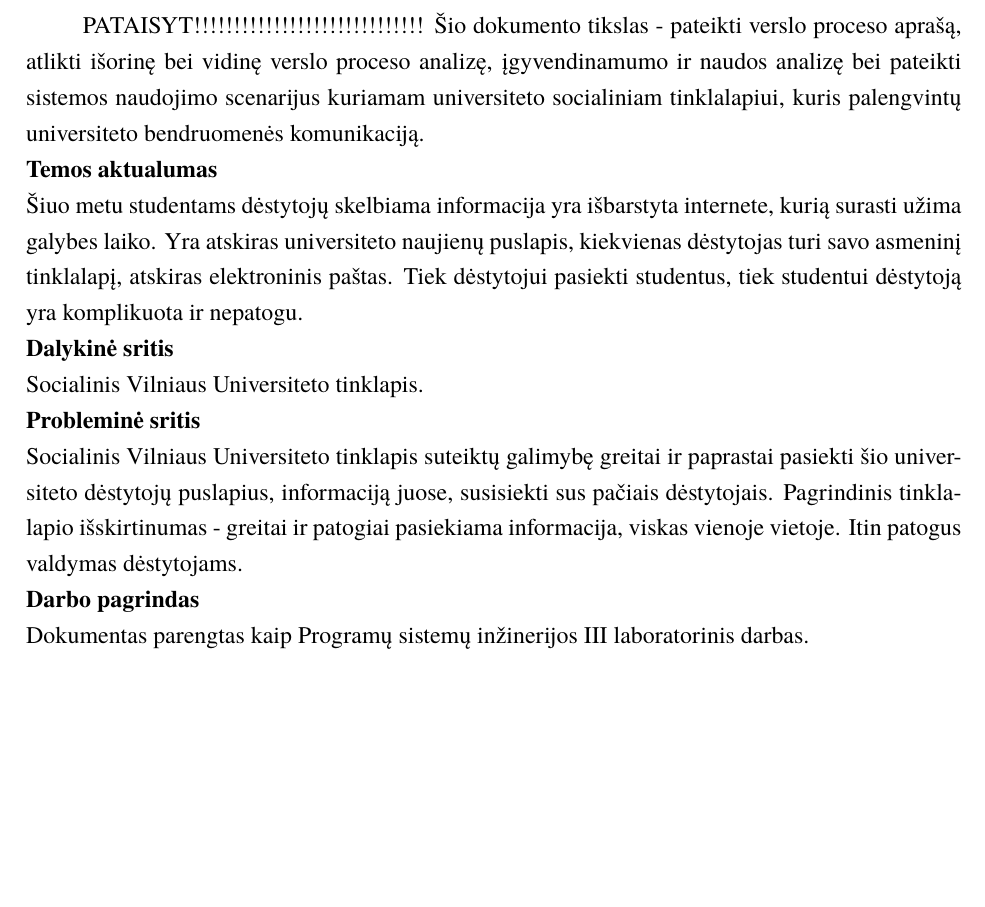
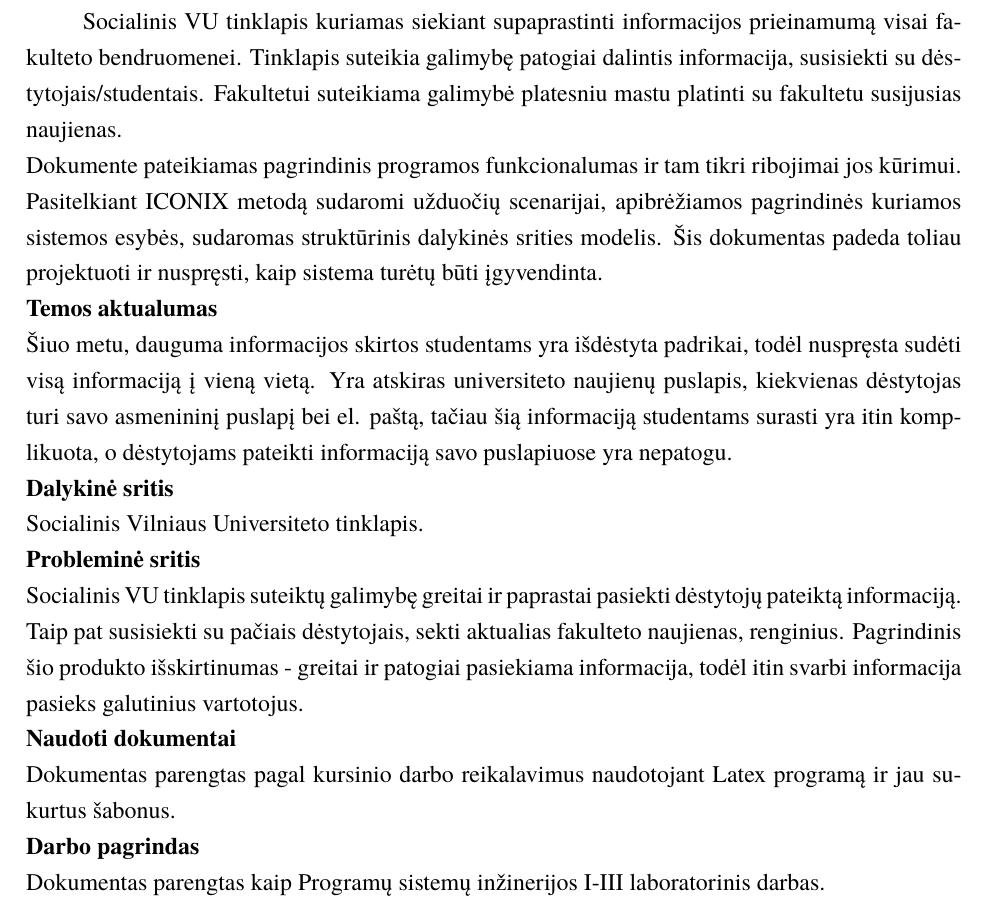
Before and after one commit to eglepuo/PSI_PILNAS, a LaTeX document (kursinis.tex): part of page 5 of 70, cut at the place of the change, the shorter picture padded with empty space. The pictures show the PDF file kursinis.pdf that the author committed with the source.

Commit message:
Pataisytas ivadas

```diff
--- a/kursinis.tex
+++ b/kursinis.tex
@@ -71,16 +71,23 @@
 \tableofcontents
 
 \sectionnonum{ĮVADAS}
-PATAISYT!!!!!!!!!!!!!!!!!!!!!!!!!!!!!
-Šio dokumento tikslas - pateikti verslo proceso aprašą, atlikti išorinę bei vidinę verslo proceso analizę, įgyvendinamumo ir naudos analizę bei pateikti sistemos naudojimo scenarijus kuriamam universiteto socialiniam tinklalapiui, kuris palengvintų universiteto bendruomenės komunikaciją.\\
+Socialinis VU tinklapis kuriamas siekiant supaprastinti informacijos prieinamumą visai fakulteto bendruomenei. Tinklapis suteikia galimybę patogiai dalintis informacija, susisiekti su dėstytojais/studentais. Fakultetui suteikiama galimybė platesniu mastu platinti su fakultetu susijusias naujienas. \\
+Dokumente pateikiamas pagrindinis programos funkcionalumas ir tam tikri ribojimai jos
+kūrimui. Pasitelkiant ICONIX metodą sudaromi užduočių scenarijai, apibrėžiamos pagrindinės
+kuriamos sistemos esybės, sudaromas struktūrinis dalykinės srities modelis. Šis dokumentas
+padeda toliau projektuoti ir nuspręsti, kaip sistema turėtų būti įgyvendinta.\\
 \textbf{Temos aktualumas} \\
-Šiuo metu studentams dėstytojų skelbiama informacija yra išbarstyta internete, kurią surasti užima galybes laiko. Yra atskiras universiteto naujienų puslapis, kiekvienas dėstytojas turi savo asmeninį tinklalapį, atskiras elektroninis paštas. Tiek dėstytojui pasiekti studentus, tiek studentui dėstytoją yra komplikuota ir nepatogu.\\
+Šiuo metu, dauguma informacijos skirtos studentams yra išdėstyta padrikai, todėl nuspręsta sudėti visą informaciją į vieną vietą. Yra atskiras universiteto naujienų puslapis, kiekvienas dėstytojas turi savo asmenininį puslapį bei el. paštą, tačiau šią informaciją studentams surasti yra itin komplikuota, o dėstytojams pateikti informaciją savo puslapiuose yra nepatogu.\\
 \textbf{Dalykinė sritis}\\
 Socialinis Vilniaus Universiteto tinklapis.\\
  \textbf{Probleminė sritis}\\
-Socialinis Vilniaus Universiteto tinklapis suteiktų galimybę greitai ir paprastai pasiekti šio universiteto dėstytojų puslapius, informaciją juose, susisiekti sus pačiais dėstytojais. Pagrindinis tinklalapio išskirtinumas - greitai ir patogiai pasiekiama informacija, viskas vienoje vietoje. Itin patogus valdymas dėstytojams.\\
+Socialinis VU tinklapis suteiktų galimybę greitai ir paprastai pasiekti dėstytojų pateiktą informaciją. Taip pat susisiekti su pačiais dėstytojais, sekti aktualias fakulteto naujienas, renginius. Pagrindinis šio produkto išskirtinumas - greitai ir patogiai pasiekiama informacija, todėl itin svarbi informacija pasieks galutinius vartotojus.\\
+ \textbf{Naudoti dokumentai}\\
+ Dokumentas parengtas pagal kursinio darbo reikalavimus naudotojant Latex programą ir jau
+sukurtus šabonus.
+\\
  \textbf{Darbo pagrindas} \\
-Dokumentas parengtas kaip Programų sistemų inžinerijos III laboratorinis darbas.
+Dokumentas parengtas kaip Programų sistemų inžinerijos I-III laboratorinis darbas.
 \newpage
 \section{KURIAMO VERSLO PROCESO ANALIZĖ}
 \subsection{VERSLO PROCESO APRAŠAS}
```
Also changed, not shown: kursinis.pdf, 5 other files.
